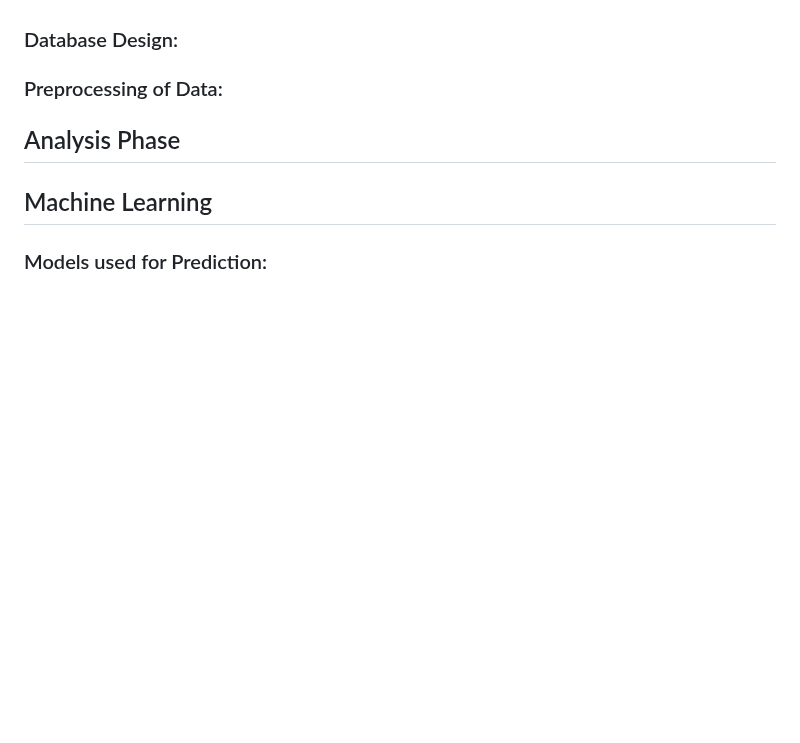
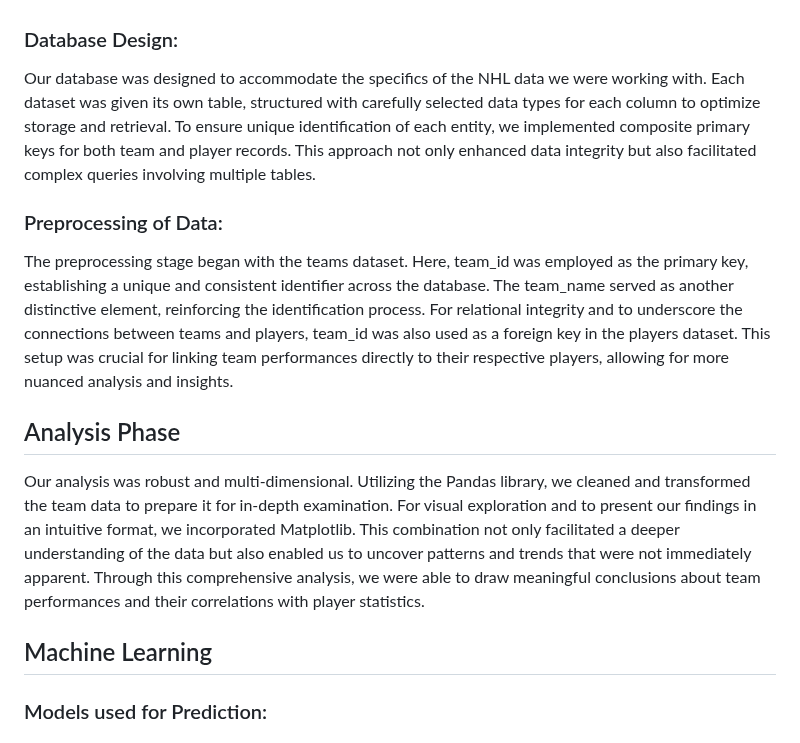
Before and after one commit to samwallach7/NHL_Analysis, a Markdown page: README.md, the part around the change. GitHub-like rendering; blank space fills up the shorter version.

Commit message:
ETL Update

```diff
--- a/README.md
+++ b/README.md
@@ -55,9 +55,12 @@ For the teams dataset, transformation involved aggregating team-level data, stan
 In the load phase, we utilized psycopg2, a PostgreSQL adapter for Python, to load the transformed data into a SQL database. Psycopg2 provided a robust and efficient way to establish a connection to the database and execute SQL queries. We created tables in the database to store the player and team data, ensuring that the schema matched the format of the transformed data. Using psycopg2's functionality, we inserted the data into the respective tables, completing the ETL process and making the integrated data available for analysis and reporting.
 
 ### Database Design:
+Our database was designed to accommodate the specifics of the NHL data we were working with. Each dataset was given its own table, structured with carefully selected data types for each column to optimize storage and retrieval. To ensure unique identification of each entity, we implemented composite primary keys for both team and player records. This approach not only enhanced data integrity but also facilitated complex queries involving multiple tables.
 ### Preprocessing of Data:
+The preprocessing stage began with the teams dataset. Here, team_id was employed as the primary key, establishing a unique and consistent identifier across the database. The team_name served as another distinctive element, reinforcing the identification process. For relational integrity and to underscore the connections between teams and players, team_id was also used as a foreign key in the players dataset. This setup was crucial for linking team performances directly to their respective players, allowing for more nuanced analysis and insights.
+## Analysis Phase
+Our analysis was robust and multi-dimensional. Utilizing the Pandas library, we cleaned and transformed the team data to prepare it for in-depth examination. For visual exploration and to present our findings in an intuitive format, we incorporated Matplotlib. This combination not only facilitated a deeper understanding of the data but also enabled us to uncover patterns and trends that were not immediately apparent. Through this comprehensive analysis, we were able to draw meaningful conclusions about team performances and their correlations with player statistics.
 
-## Analysis Phase
 
 ## Machine Learning
 ### Models used for Prediction:
```
